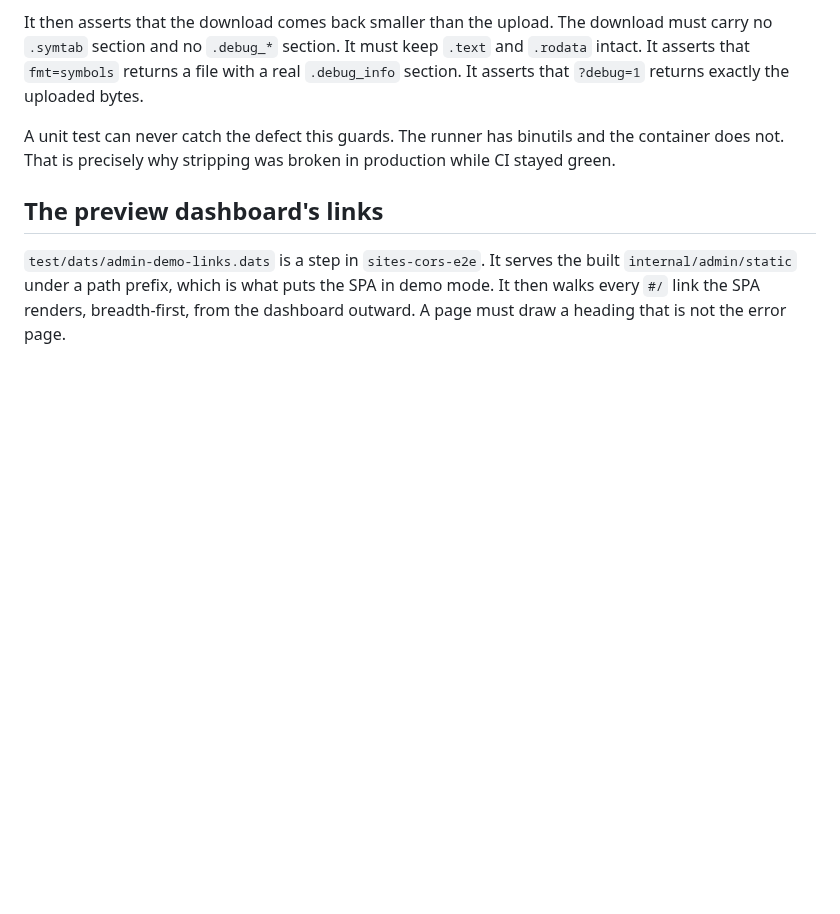
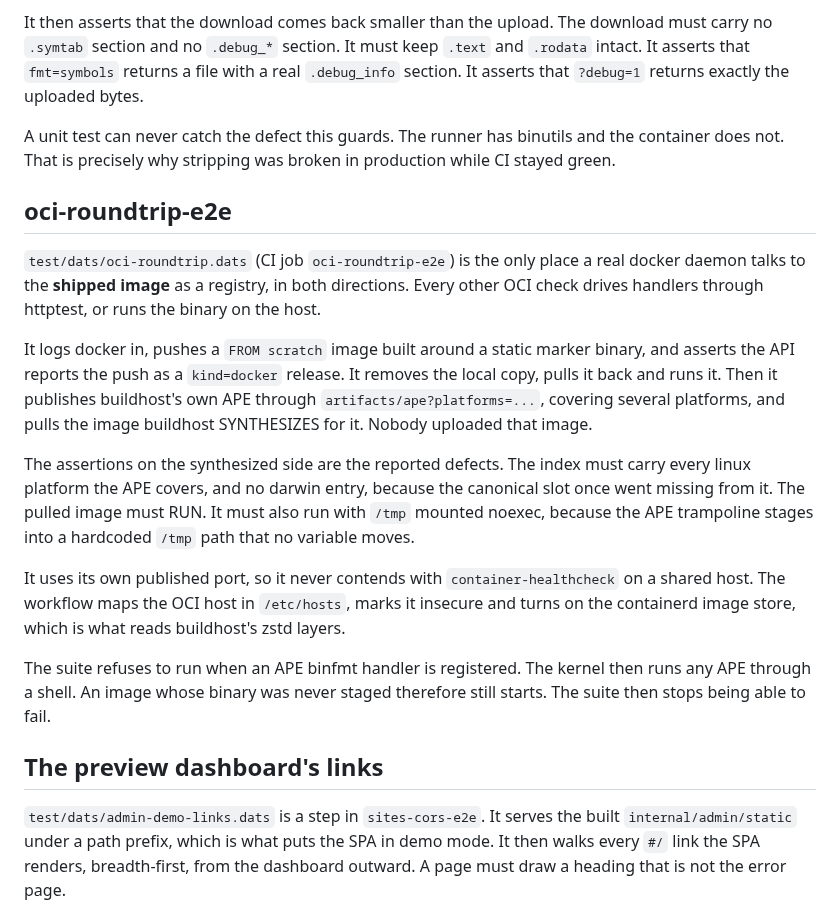
Before and after one commit to wow-look-at-my/buildhost, a Markdown page: docs/testing.md, the part around the change. Drawn GitHub-style; blank space fills up the shorter version.

Commit message:
Document the round-trip suite and the baked-in shell

```diff
--- a/docs/testing.md
+++ b/docs/testing.md
@@ -49,6 +49,18 @@ CI job `container-healthcheck` (`ci.yml`) additionally runs `test/dats/image-str
 It then asserts that the download comes back smaller than the upload. The download must carry no `.symtab` section and no `.debug_*` section. It must keep `.text` and `.rodata` intact. It asserts that `fmt=symbols` returns a file with a real `.debug_info` section. It asserts that `?debug=1` returns exactly the uploaded bytes.
 
 A unit test can never catch the defect this guards. The runner has binutils and the container does not. That is precisely why stripping was broken in production while CI stayed green.
+
+## oci-roundtrip-e2e
+
+`test/dats/oci-roundtrip.dats` (CI job `oci-roundtrip-e2e`) is the only place a real docker daemon talks to the **shipped image** as a registry, in both directions. Every other OCI check drives handlers through httptest, or runs the binary on the host.
+
+It logs docker in, pushes a `FROM scratch` image built around a static marker binary, and asserts the API reports the push as a `kind=docker` release. It removes the local copy, pulls it back and runs it. Then it publishes buildhost's own APE through `artifacts/ape?platforms=...`, covering several platforms, and pulls the image buildhost SYNTHESIZES for it. Nobody uploaded that image.
+
+The assertions on the synthesized side are the reported defects. The index must carry every linux platform the APE covers, and no darwin entry, because the canonical slot once went missing from it. The pulled image must RUN. It must also run with `/tmp` mounted noexec, because the APE trampoline stages into a hardcoded `/tmp` path that no variable moves.
+
+It uses its own published port, so it never contends with `container-healthcheck` on a shared host. The workflow maps the OCI host in `/etc/hosts`, marks it insecure and turns on the containerd image store, which is what reads buildhost's zstd layers.
+
+The suite refuses to run when an APE binfmt handler is registered. The kernel then runs any APE through a shell. An image whose binary was never staged therefore still starts. The suite then stops being able to fail.
 
 ## The preview dashboard's links
 
```
Also changed, not shown: CLAUDE.md (+2 -2 lines), docs/formats/oci.md (+5 -1 lines).
